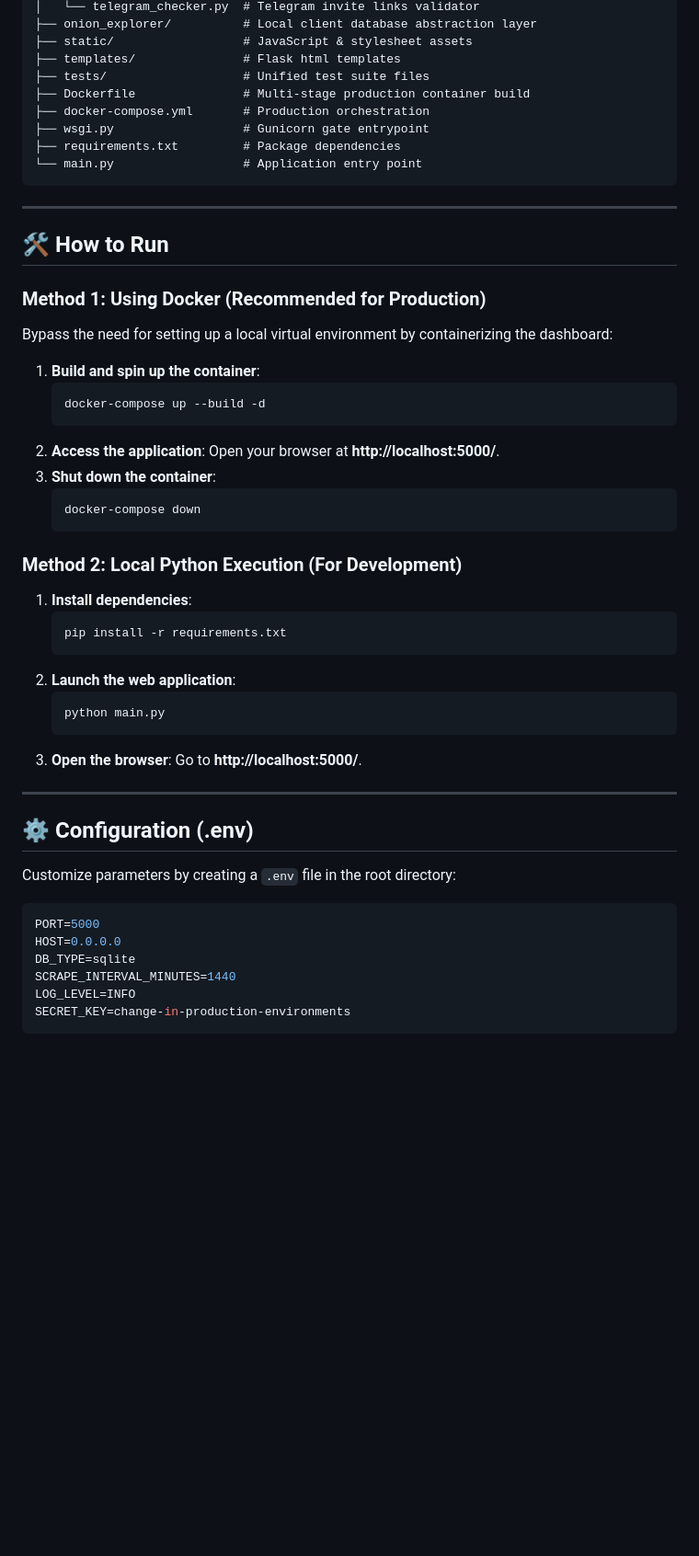
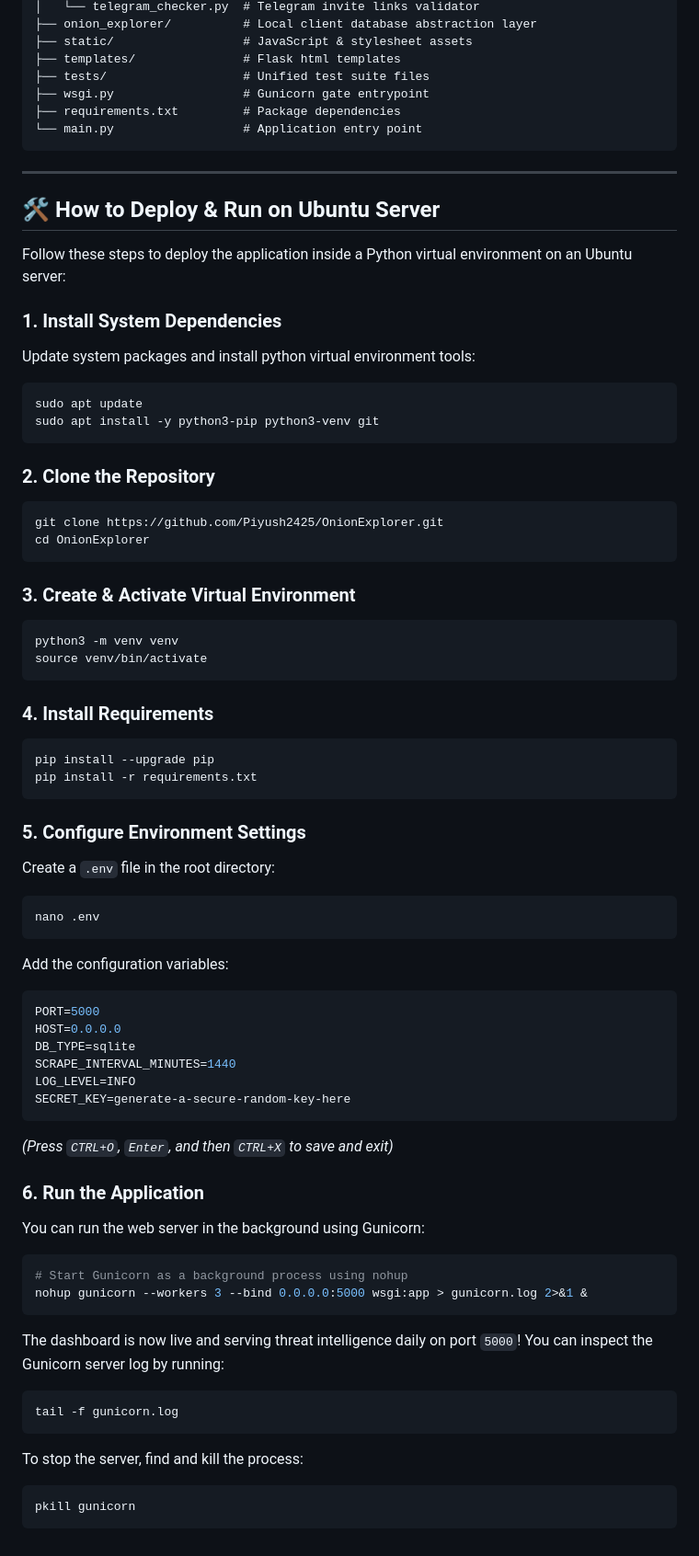
Before and after one commit to Piyush2425/OnionExplorer, a Markdown page: README.md, the part around the change. Shown at 92% size. Rendered like a GitHub page; blank space fills up the shorter version.

Commit message:
Update README deployment instructions to focus on Python virtual environments and Gunicorn on Ubuntu

````diff
--- a/README.md
+++ b/README.md
@@ -35,8 +35,6 @@ OnionExplorer/
 ├── static/                  # JavaScript & stylesheet assets
 ├── templates/               # Flask html templates
 ├── tests/                   # Unified test suite files
-├── Dockerfile               # Multi-stage production container build
-├── docker-compose.yml       # Production orchestration
 ├── wsgi.py                  # Gunicorn gate entrypoint
 ├── requirements.txt         # Package dependencies
 └── main.py                  # Application entry point
@@ -44,44 +42,62 @@ OnionExplorer/
 
 ---
 
-## 🛠️ How to Run
+## 🛠️ How to Deploy & Run on Ubuntu Server
 
-### Method 1: Using Docker (Recommended for Production)
+Follow these steps to deploy the application inside a Python virtual environment on an Ubuntu server:
 
-Bypass the need for setting up a local virtual environment by containerizing the dashboard:
+### 1. Install System Dependencies
+Update system packages and install python virtual environment tools:
+```bash
+sudo apt update
+sudo apt install -y python3-pip python3-venv git
+```
 
-1. **Build and spin up the container**:
-   ```bash
-   docker-compose up --build -d
-   ```
-2. **Access the application**: Open your browser at **http://localhost:5000/**.
-3. **Shut down the container**:
-   ```bash
-   docker-compose down
-   ```
+### 2. Clone the Repository
+```bash
+git clone https://github.com/Piyush2425/OnionExplorer.git
+cd OnionExplorer
+```
 
-### Method 2: Local Python Execution (For Development)
+### 3. Create & Activate Virtual Environment
+```bash
+python3 -m venv venv
+source venv/bin/activate
+```
 
-1. **Install dependencies**:
-   ```bash
-   pip install -r requirements.txt
-   ```
-2. **Launch the web application**:
-   ```bash
-   python main.py
-   ```
-3. **Open the browser**: Go to **http://localhost:5000/**.
+### 4. Install Requirements
+```bash
+pip install --upgrade pip
+pip install -r requirements.txt
+```
 
----
-
-## ⚙️ Configuration (.env)
-
-Customize parameters by creating a `.env` file in the root directory:
+### 5. Configure Environment Settings
+Create a `.env` file in the root directory:
+```bash
+nano .env
+```
+Add the configuration variables:
 ```ini
 PORT=5000
 HOST=0.0.0.0
 DB_TYPE=sqlite
 SCRAPE_INTERVAL_MINUTES=1440
 LOG_LEVEL=INFO
-SECRET_KEY=change-in-production-environments
+SECRET_KEY=generate-a-secure-random-key-here
 ```
+*(Press `CTRL+O`, `Enter`, and then `CTRL+X` to save and exit)*
+
+### 6. Run the Application
+You can run the web server in the background using Gunicorn:
+```bash
+# Start Gunicorn as a background process using nohup
+nohup gunicorn --workers 3 --bind 0.0.0.0:5000 wsgi:app > gunicorn.log 2>&1 &
+```
+The dashboard is now live and serving threat intelligence daily on port `5000`! You can inspect the Gunicorn server log by running:
+```bash
+tail -f gunicorn.log
+```
+To stop the server, find and kill the process:
+```bash
+pkill gunicorn
+```
````
